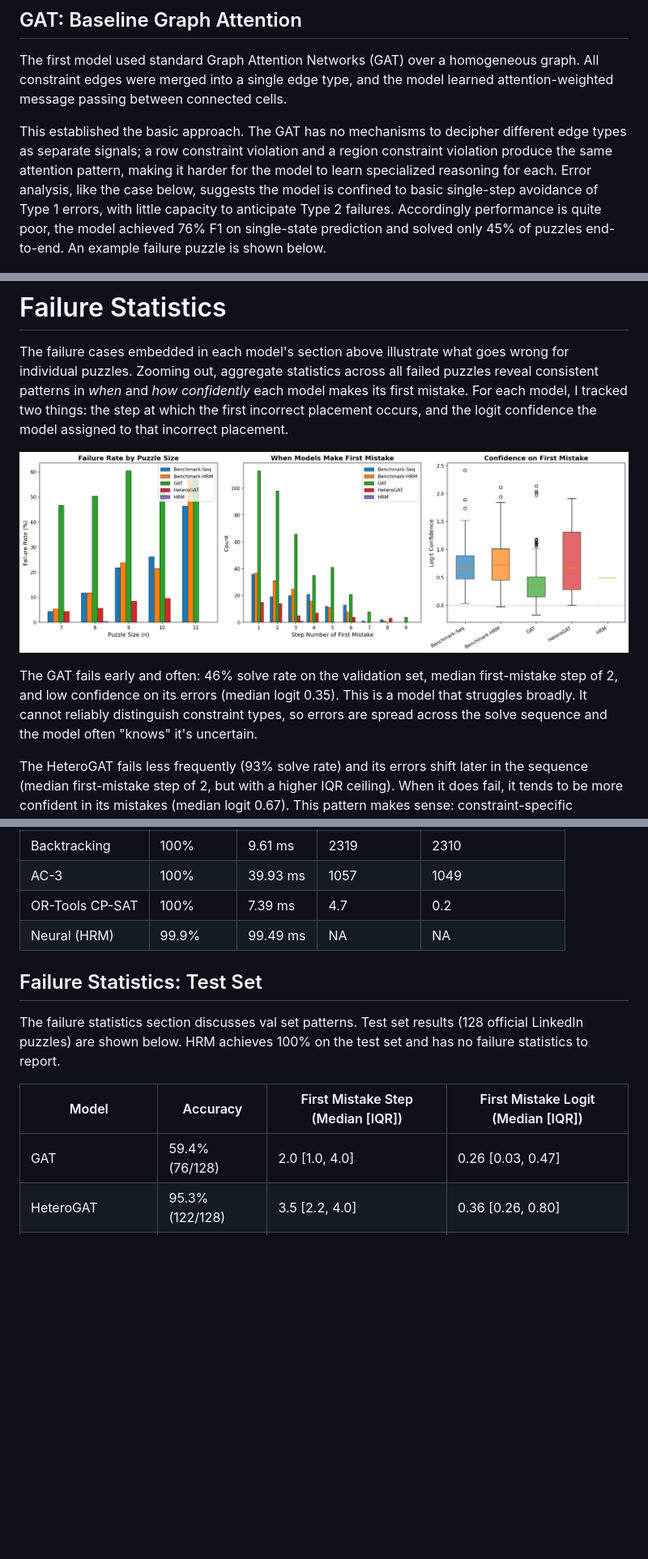
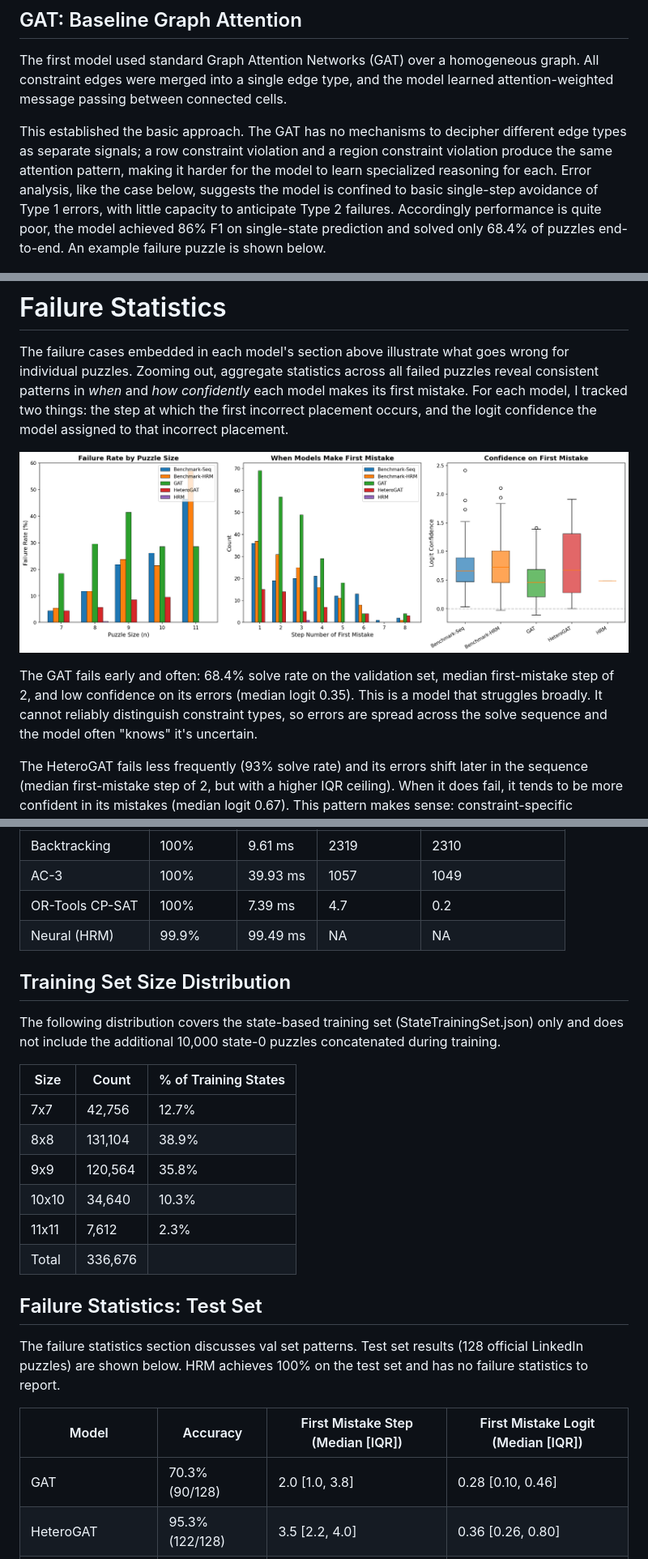
Before and after one commit to jgilmore97/Queens, a Markdown page: writeup.md, 3 parts joined by grey strips. Shown at 81% size. Drawn GitHub-style; pictures changed too: images/failure_statistics_val.png; blank space fills up the shorter version.

Commit message:
quick ablation fixes

```diff
--- a/writeup.md
+++ b/writeup.md
@@ -95,7 +95,7 @@ The core challenge is distinguishing Type 2 from Type 3. Both look identical fro
 
 The first model used standard Graph Attention Networks (GAT) over a homogeneous graph. All constraint edges were merged into a single edge type, and the model learned attention-weighted message passing between connected cells.
 
-This established the basic approach. The GAT has no mechanisms to decipher different edge types as separate signals; a row constraint violation and a region constraint violation produce the same attention pattern, making it harder for the model to learn specialized reasoning for each. Error analysis, like the case below, suggests the model is confined to basic single-step avoidance of Type 1 errors, with little capacity to anticipate Type 2 failures. Accordingly performance is quite poor, the model achieved 76% F1 on single-state prediction and solved only 45% of puzzles end-to-end. An example failure puzzle is shown below.
+This established the basic approach. The GAT has no mechanisms to decipher different edge types as separate signals; a row constraint violation and a region constraint violation produce the same attention pattern, making it harder for the model to learn specialized reasoning for each. Error analysis, like the case below, suggests the model is confined to basic single-step avoidance of Type 1 errors, with little capacity to anticipate Type 2 failures. Accordingly performance is quite poor, the model achieved 86% F1 on single-state prediction and solved only 68.4% of puzzles end-to-end. An example failure puzzle is shown below.
 
 ![GAT Failure](images/GAT_failure.png)
 
@@ -193,7 +193,7 @@ The failure cases embedded in each model's section above illustrate what goes wr
 
 ![Failure statistics across models on the validation set](images/failure_statistics_val.png)
 
-The GAT fails early and often: 46% solve rate on the validation set, median first-mistake step of 2, and low confidence on its errors (median logit 0.35). This is a model that struggles broadly. It cannot reliably distinguish constraint types, so errors are spread across the solve sequence and the model often "knows" it's uncertain.
+The GAT fails early and often: 68.4% solve rate on the validation set, median first-mistake step of 2, and low confidence on its errors (median logit 0.35). This is a model that struggles broadly. It cannot reliably distinguish constraint types, so errors are spread across the solve sequence and the model often "knows" it's uncertain.
 
 The HeteroGAT fails less frequently (93% solve rate) and its errors shift later in the sequence (median first-mistake step of 2, but with a higher IQR ceiling). When it does fail, it tends to be more confident in its mistakes (median logit 0.67). This pattern makes sense: constraint-specific attention handles Type 1 violations well, so the model rarely fails on trivially constrained cells. Its failures come from Type 2 placements, cells that look locally legal but cause global contradictions, and the model's confidence reflects that these cells genuinely do satisfy all local constraints.
 
@@ -262,13 +264,26 @@ The main solver comparison uses the 128-puzzle test set. Results on the 716-puzz
 | OR-Tools CP-SAT | 100% | 7.39 ms | 4.7 | 0.2 |
 | Neural (HRM) | 99.9% | 99.49 ms | NA | NA |
 
+## Training Set Size Distribution
+
+The following distribution covers the state-based training set (StateTrainingSet.json) only and does not include the additional 10,000 state-0 puzzles concatenated during training.
+
+| Size  | Count   | % of Training States |
+|-------|---------|----------------------|
+| 7x7   | 42,756  | 12.7%                |
+| 8x8   | 131,104 | 38.9%                |
+| 9x9   | 120,564 | 35.8%                |
+| 10x10 | 34,640  | 10.3%                |
+| 11x11 | 7,612   | 2.3%                 |
+| Total | 336,676 |                      |
+
 ## Failure Statistics: Test Set
 
 The failure statistics section discusses val set patterns. Test set results (128 official LinkedIn puzzles) are shown below. HRM achieves 100% on the test set and has no failure statistics to report.
 
 | Model | Accuracy | First Mistake Step (Median [IQR]) | First Mistake Logit (Median [IQR]) |
 |-------|----------|----------------------------------|-----------------------------------|
-| GAT | 59.4% (76/128) | 2.0 [1.0, 4.0] | 0.26 [0.03, 0.47] |
+| GAT | 70.3% (90/128) | 2.0 [1.0, 3.8] | 0.28 [0.10, 0.46] |
 | HeteroGAT | 95.3% (122/128) | 3.5 [2.2, 4.0] | 0.36 [0.26, 0.80] |
 | Benchmark HRM | 85.2% (109/128) | 1.0 [1.0, 3.5] | 0.61 [0.49, 0.93] |
 | Benchmark Sequential | 88.3% (113/128) | 4.0 [2.0, 5.0] | 0.70 [0.64, 0.89] |
```
Also changed, not shown: other parts of writeup.md (+3 -1 lines), README.md (+1 -1 lines), images/failure_statistics_test.png (added), 2 other files.
